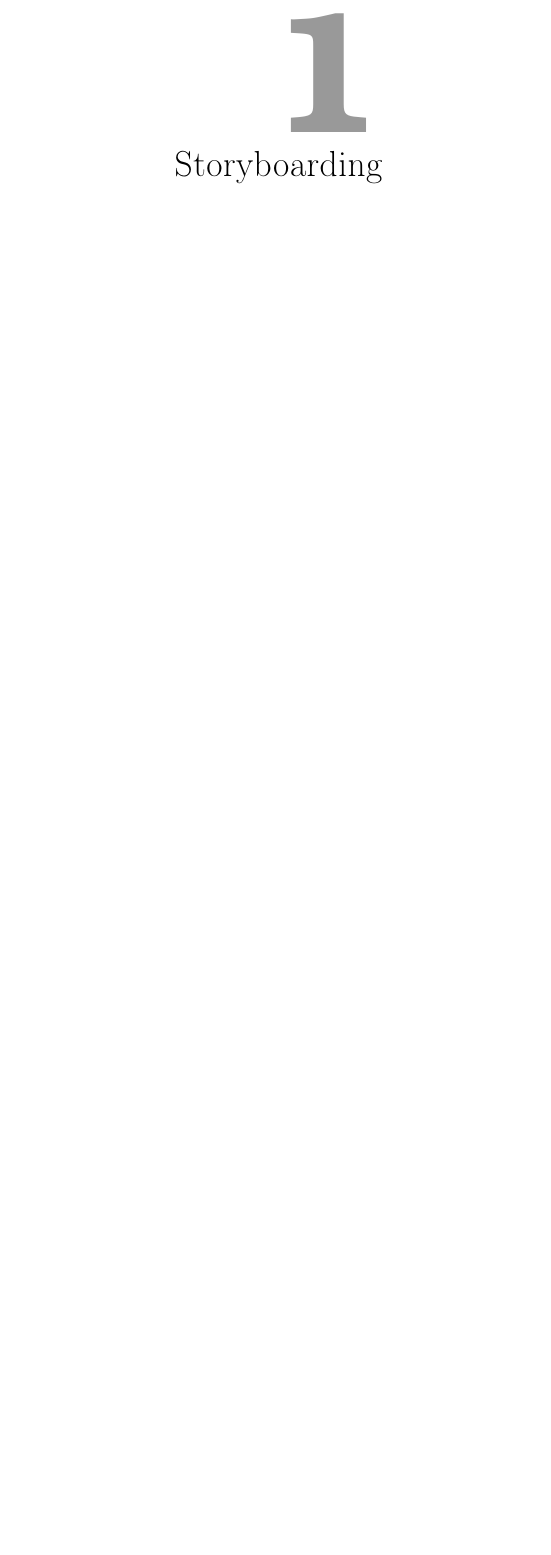
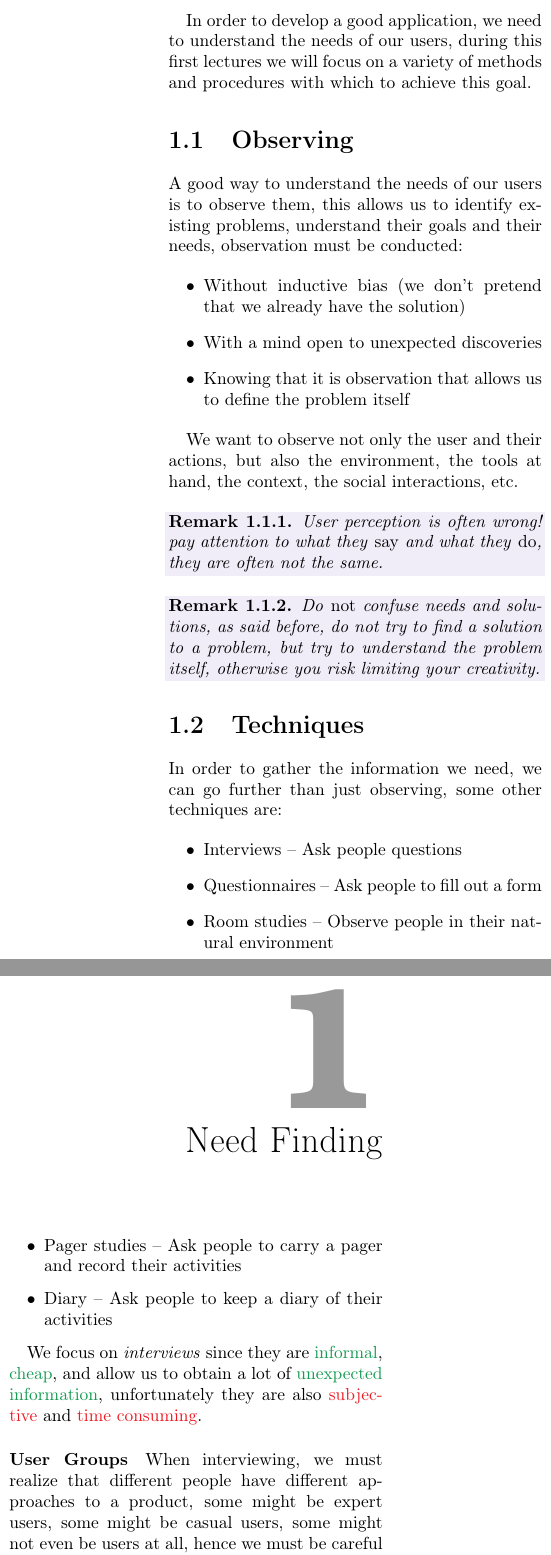
Before and after one commit to dario-loi/last-year-notes, a LaTeX thesis (hci/humancomputer.tex): part of one column of page 5 of 5 before the commit and two parts of the columns of page 5 of 7 after it, the two joined at a grey line, cut at the place of the change, the shorter picture padded with empty space. Compiled offline with pdfLaTeX.

```diff
--- a/hci/humancomputer.tex
+++ b/hci/humancomputer.tex
@@ -299,3 +299,47 @@
 
     \newgeometry{a4paper, outer = 2.2cm, inner=3.4cm, bottom = 2.5cm, top = 2.5cm, marginparwidth=2.2cm, marginparsep=2mm, heightrounded, twoside=true}
 
+    \chapter{Need Finding}
+
+    In order to develop a good application, we need to understand the needs of our users, during this first lectures we will focus on a variety of methods and procedures with which to achieve this goal.
+
+    \section{Observing}
+
+    A good way to understand the needs of our users is to observe them, this allows us to identify existing problems, understand their goals and their needs, observation must be conducted:
+
+    \begin{itemize}
+      \item Without inductive bias (we don't pretend that we already have the solution)
+      \item With a mind open to unexpected discoveries
+      \item Knowing that it is observation that allows us to define the problem itself
+    \end{itemize}
+
+    We want to observe not only the user and their actions, but also the environment,
+    the tools at hand, the context, the social interactions, etc.
+
+    \begin{remark}
+      User perception is often wrong! pay attention to what they \emph{say} and what they \emph{do}, they are often not the same.
+    \end{remark}
+
+    \begin{remark}
+      Do \emph{not} confuse needs and solutions, as said before, do not try to find a solution to a problem, but try to understand the problem itself, otherwise you risk limiting your creativity.
+    \end{remark}
+
+    \section{Techniques}
+    In order to gather the information we need, we can go further than just observing, some other techniques are:
+
+    \begin{itemize}
+      \item Interviews -- Ask people questions
+      \item Questionnaires -- Ask people to fill out a form
+      \item Room studies -- Observe people in their natural environment
+      \item Pager studies -- Ask people to carry a pager and record their activities
+      \item Diary -- Ask people to keep a diary of their activities
+    \end{itemize}
+
+    We focus on \emph{interviews} since they are \textcolor{ForestGreen}{informal}, \textcolor{ForestGreen}{cheap}, and allow us to obtain a lot of \textcolor{ForestGreen}{unexpected information}, unfortunately they are also
+    \textcolor{Red}{subjective} and \textcolor{Red}{time consuming}.
+
+    \paragraph{User Groups}
+    When interviewing, we must realize that different people have different approaches to a product, some might be expert users, some might be casual users, some might not even be users at all, hence we must be careful to understand the different groups of users when interviewing.
+
+    \subsection{Guidelines}
+    In general, there are some good practices to follow when interviewing:
@@ -301,0 +350 @@
+        Remember to ask for permission before recording the interview
@@ -301,0 +357,3 @@
+    \paragraph{Questions to Beware}
+    There are some questions that should be avoided, since they are either too general or too specific,
+    here is a list of some of them:
@@ -301,0 +365 @@
+      \item Questions that ask the user to replace the designer -- `Would you like this function?' rather than `How do you think this function should work?'
```
Also changed, not shown: hci/humancomputer.pdf, hci/humancomputer.tex (30 more changed lines).
